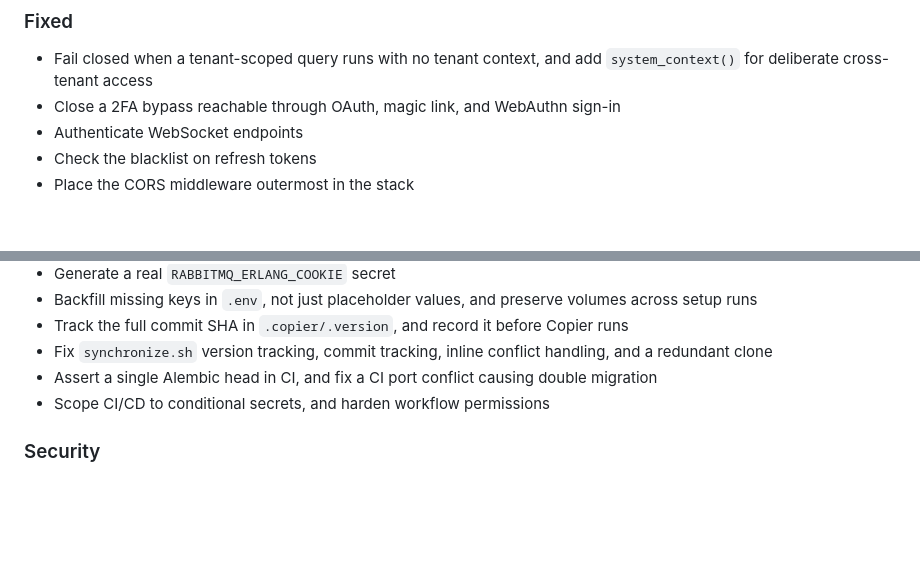
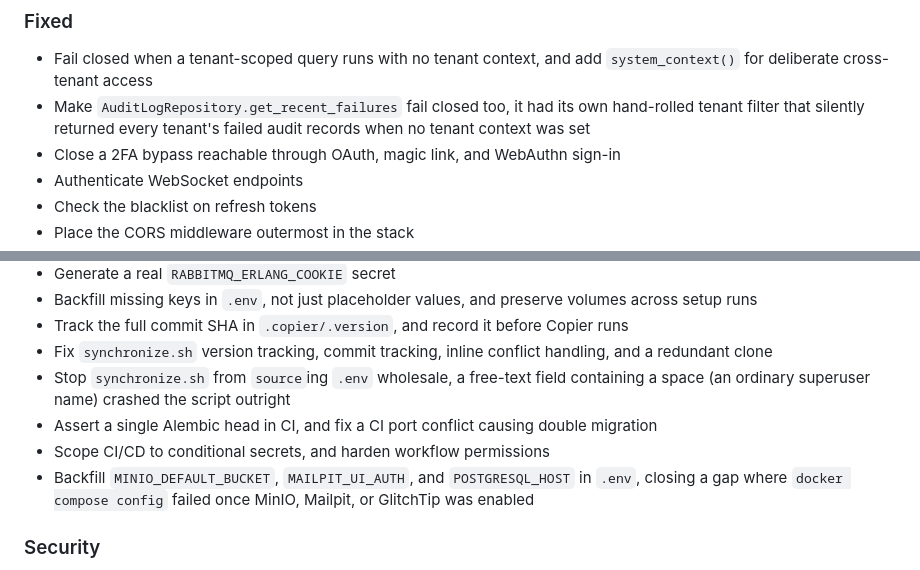
Before and after one commit to xrhstosmour/yap, a Markdown page: CHANGELOG.md, 2 parts joined by grey strips. Rendered like a GitHub page; blank space fills up the shorter version.

Commit message:
Record `#153`-`#155` fixes in `CHANGELOG.md`

```diff
--- a/CHANGELOG.md
+++ b/CHANGELOG.md
@@ -51,6 +51,7 @@ and this project adheres to [semantic versioning](https://semver.org/spec/v2.0.0
 ### Fixed
 
 - Fail closed when a tenant-scoped query runs with no tenant context, and add `system_context()` for deliberate cross-tenant access
+- Make `AuditLogRepository.get_recent_failures` fail closed too, it had its own hand-rolled tenant filter that silently returned every tenant's failed audit records when no tenant context was set
 - Close a 2FA bypass reachable through OAuth, magic link, and WebAuthn sign-in
 - Authenticate WebSocket endpoints
 - Check the blacklist on refresh tokens
@@ -77,8 +78,10 @@ and this project adheres to [semantic versioning](https://semver.org/spec/v2.0.0
 - Backfill missing keys in `.env`, not just placeholder values, and preserve volumes across setup runs
 - Track the full commit SHA in `.copier/.version`, and record it before Copier runs
 - Fix `synchronize.sh` version tracking, commit tracking, inline conflict handling, and a redundant clone
+- Stop `synchronize.sh` from `source`ing `.env` wholesale, a free-text field containing a space (an ordinary superuser name) crashed the script outright
 - Assert a single Alembic head in CI, and fix a CI port conflict causing double migration
 - Scope CI/CD to conditional secrets, and harden workflow permissions
+- Backfill `MINIO_DEFAULT_BUCKET`, `MAILPIT_UI_AUTH`, and `POSTGRESQL_HOST` in `.env`, closing a gap where `docker compose config` failed once MinIO, Mailpit, or GlitchTip was enabled
 
 ### Security
 
```
